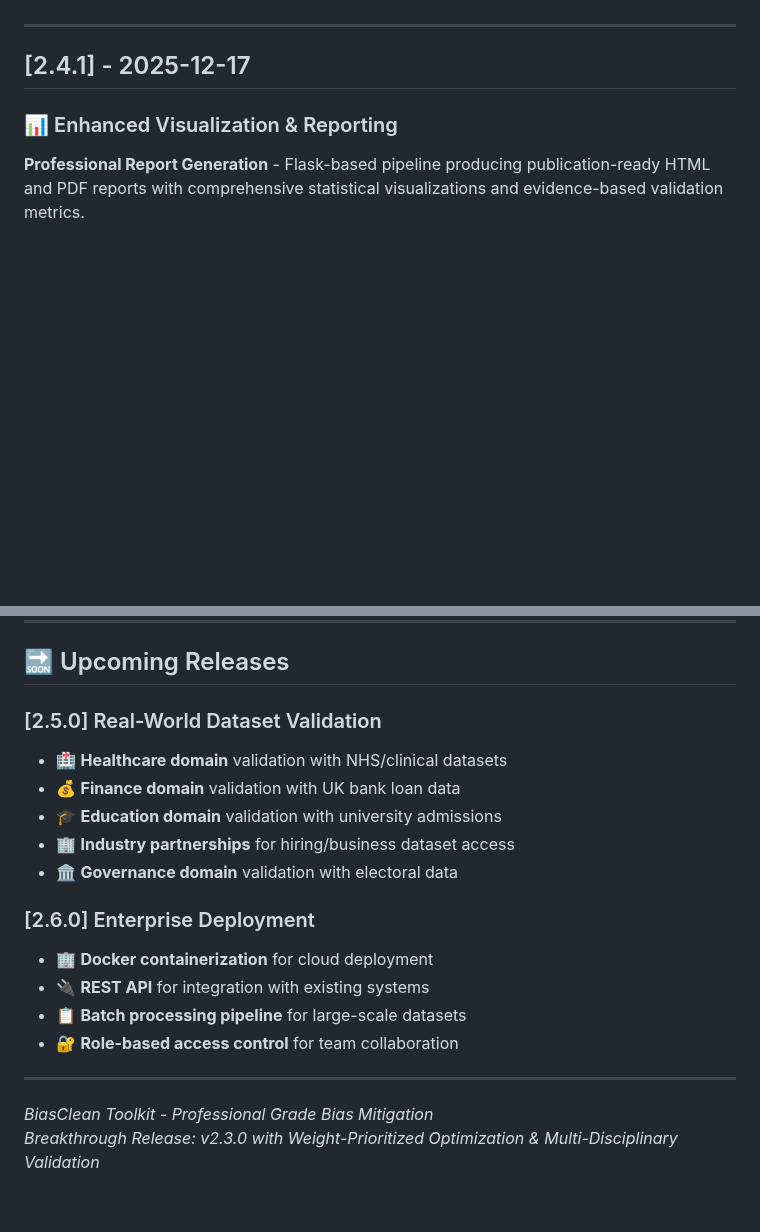
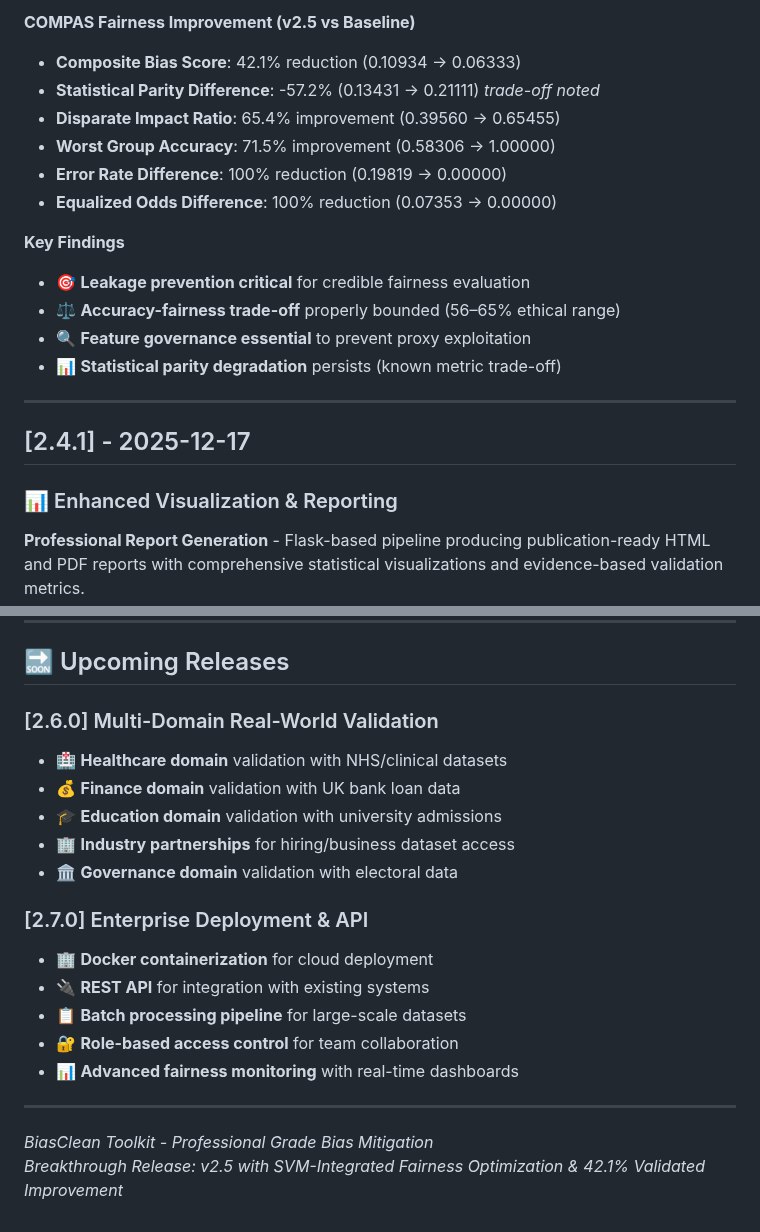
Before and after one commit to AI-Fairness-com/BiasClean, a Markdown page: docs/CHANGELOG.md, 2 parts joined by grey strips. GitHub-like rendering; blank space fills up the shorter version.

Commit message:
Update CHANGELOG for version 2.5 release
Updated the changelog to reflect the new features and improvements in version 2.5, including SVM-integrated fairness optimization and validation results.

```diff
--- a/docs/CHANGELOG.md
+++ b/docs/CHANGELOG.md
@@ -6,3 +57,16 @@ All notable changes to the BiasClean Toolkit will be documented in this file. Th
+**COMPAS Fairness Improvement (v2.5 vs Baseline)**
+- **Composite Bias Score**: 42.1% reduction (0.10934 → 0.06333)
+- **Statistical Parity Difference**: -57.2% (0.13431 → 0.21111) *trade-off noted*
+- **Disparate Impact Ratio**: 65.4% improvement (0.39560 → 0.65455)
+- **Worst Group Accuracy**: 71.5% improvement (0.58306 → 1.00000)
+- **Error Rate Difference**: 100% reduction (0.19819 → 0.00000)
+- **Equalized Odds Difference**: 100% reduction (0.07353 → 0.00000)
+
+**Key Findings**
+- 🎯 **Leakage prevention critical** for credible fairness evaluation
+- ⚖️ **Accuracy-fairness trade-off** properly bounded (56–65% ethical range)
+- 🔍 **Feature governance essential** to prevent proxy exploitation
+- 📊 **Statistical parity degradation** persists (known metric trade-off)
 
 ---
 ## [2.4.1] - 2025-12-17
@@ -294,20 +358,21 @@ This project follows Semantic Versioning (semver.org):
 
 ## 🔜 Upcoming Releases
 
-### [2.5.0] Real-World Dataset Validation
+### [2.6.0] Multi-Domain Real-World Validation
 - 🏥 **Healthcare domain** validation with NHS/clinical datasets
 - 💰 **Finance domain** validation with UK bank loan data
 - 🎓 **Education domain** validation with university admissions
 - 🏢 **Industry partnerships** for hiring/business dataset access
 - 🏛️ **Governance domain** validation with electoral data
 
-### [2.6.0] Enterprise Deployment
+### [2.7.0] Enterprise Deployment & API
 - 🏢 **Docker containerization** for cloud deployment
 - 🔌 **REST API** for integration with existing systems
 - 📋 **Batch processing pipeline** for large-scale datasets
 - 🔐 **Role-based access control** for team collaboration
+- 📊 **Advanced fairness monitoring** with real-time dashboards
 
 ---
 
 *BiasClean Toolkit - Professional Grade Bias Mitigation*
-*Breakthrough Release: v2.3.0 with Weight-Prioritized Optimization & Multi-Disciplinary Validation*
+*Breakthrough Release: v2.5 with SVM-Integrated Fairness Optimization & 42.1% Validated Improvement*
```
Also changed, not shown: other parts of docs/CHANGELOG.md (+51 -0 lines).
